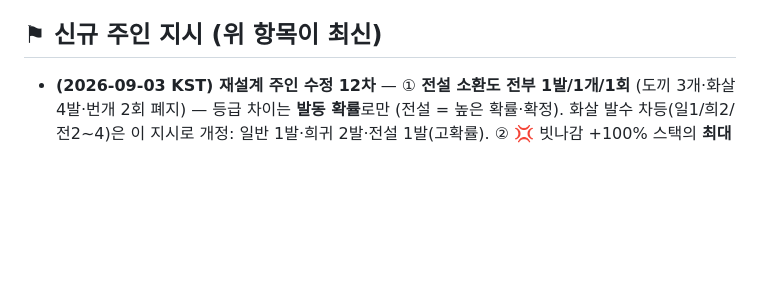
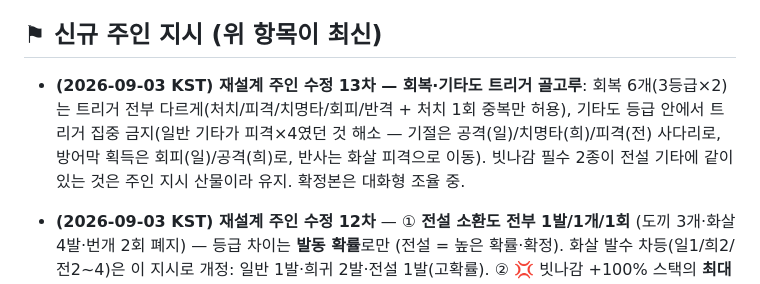
Before and after one commit to kuzuni/aaaw, a Markdown page: docs/ROUTINE.md, the part around the change. Rendered like a GitHub page; blank space fills up the shorter version.

Commit message:
주인 수정 13차: 회복·기타 트리거 골고루 재배치
Co-Authored-By: Claude Fable 5 <noreply@anthropic.com>

```diff
--- a/docs/ROUTINE.md
+++ b/docs/ROUTINE.md
@@ -5,6 +5,8 @@
 > 보고·기록은 전부 **한국어**.
 
 ## ⚑ 신규 주인 지시 (위 항목이 최신)
+
+- **(2026-09-03 KST) 재설계 주인 수정 13차 — 회복·기타도 트리거 골고루**: 회복 6개(3등급×2)는 트리거 전부 다르게(처치/피격/치명타/회피/반격 + 처치 1회 중복만 허용), 기타도 등급 안에서 트리거 집중 금지(일반 기타가 피격×4였던 것 해소 — 기절은 공격(일)/치명타(희)/피격(전) 사다리로, 방어막 획득은 회피(일)/공격(희)로, 반사는 화살 피격으로 이동). 빗나감 필수 2종이 전설 기타에 같이 있는 것은 주인 지시 산물이라 유지. 확정본은 대화형 조율 중.
 
 - **(2026-09-03 KST) 재설계 주인 수정 12차** — ① **전설 소환도 전부 1발/1개/1회** (도끼 3개·화살 4발·번개 2회 폐지) — 등급 차이는 **발동 확률**로만 (전설 = 높은 확률·확정). 화살 발수 차등(일1/희2/전2~4)은 이 지시로 개정: 일반 1발·희귀 2발·전설 1발(고확률). ② 💢 빗나감 +100% 스택의 **최대 5개 상한 삭제** (무제한 적립, 적중 1타당 1개 소모는 유지). 확정본은 대화형 조율 중.
 
```
